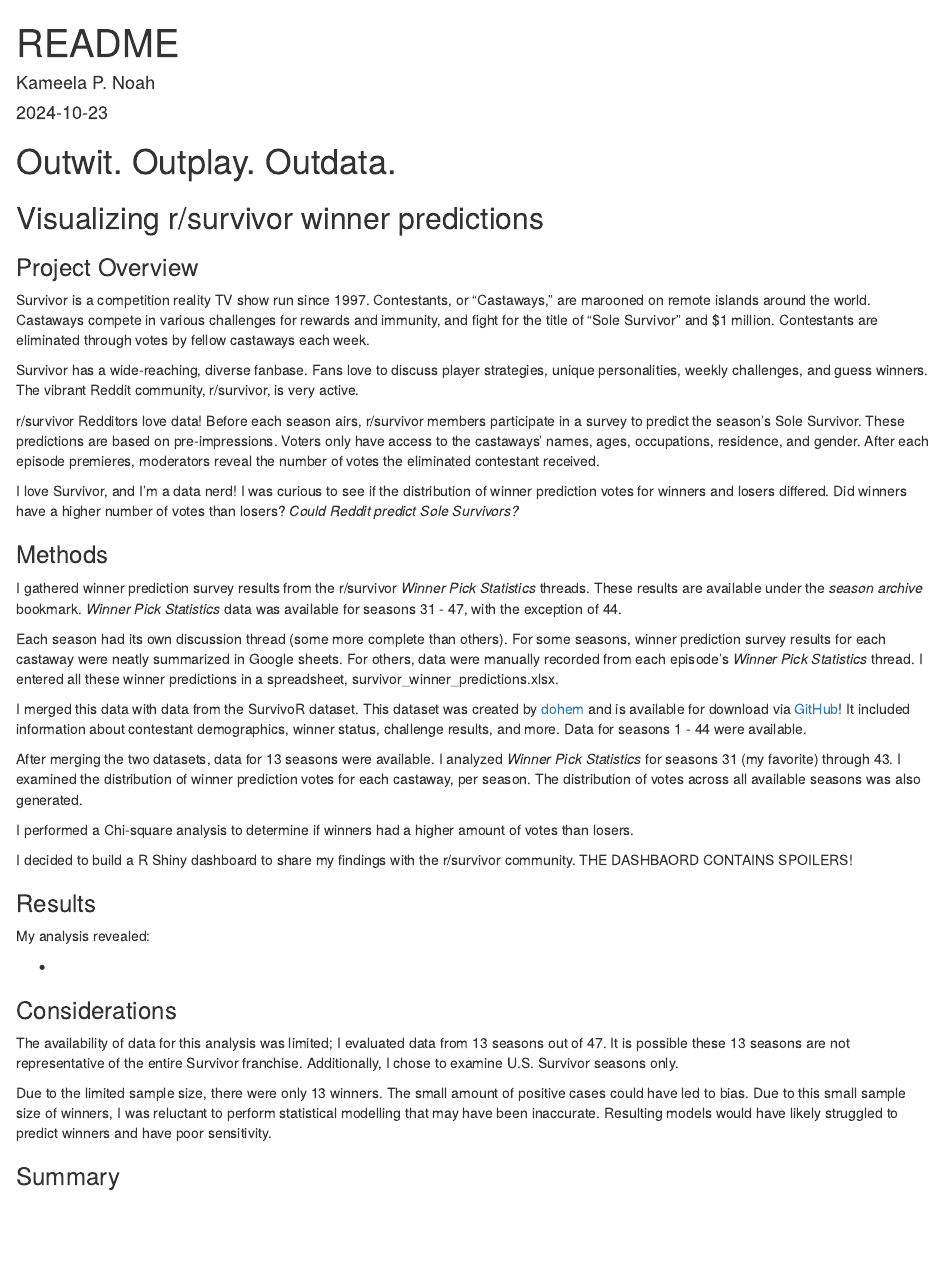
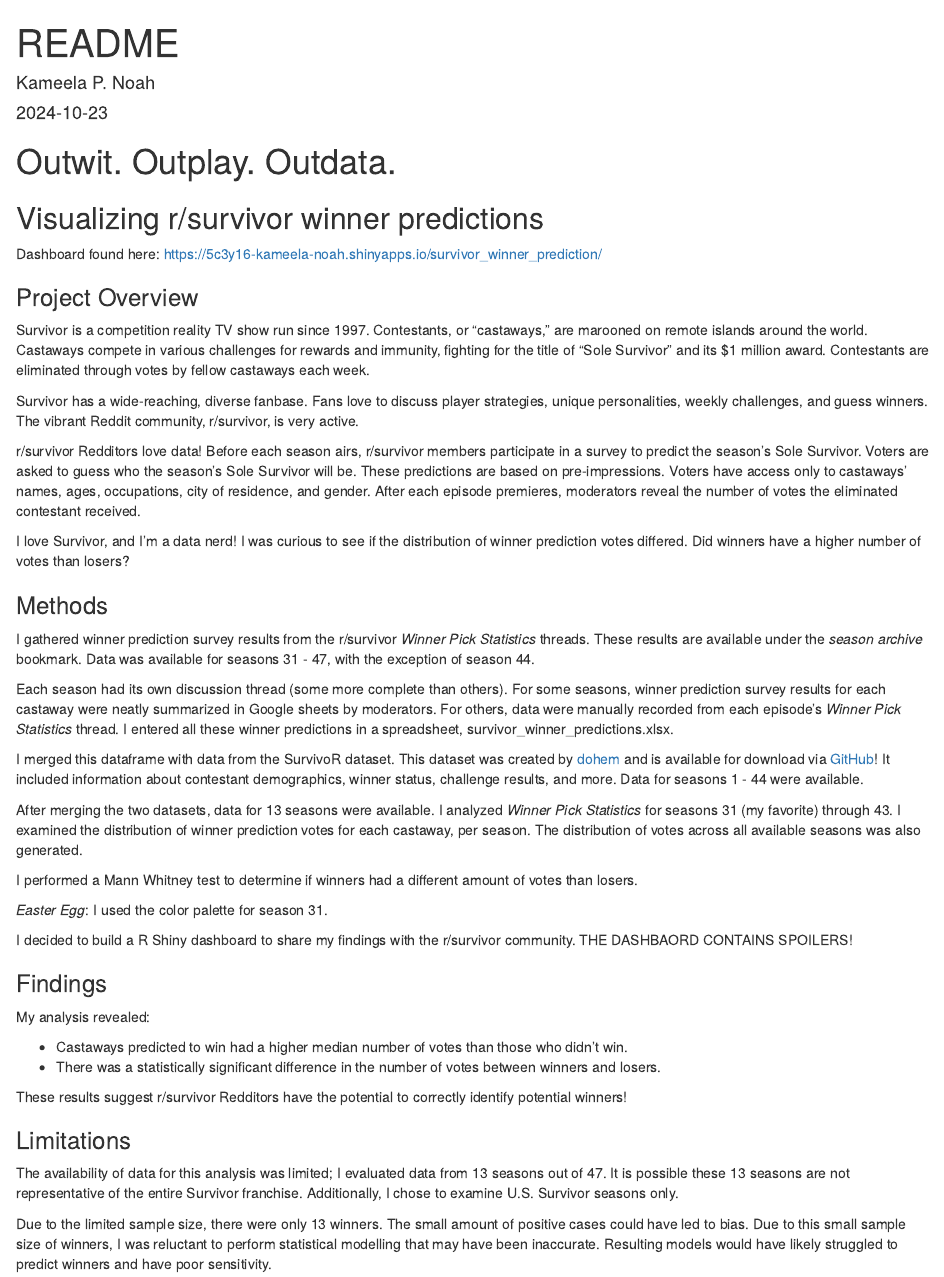
Before and after one commit to kameelan/Reddit_survivor, an R Markdown document (README.Rmd): the page in a window 1100 px wide, from its top. Rendered offline with R 4.5, knitr and Pandoc, with nearby package versions.

Commit message:
Update README.Rmd

````diff
--- a/README.Rmd
+++ b/README.Rmd
@@ -8,20 +8,17 @@ editor_options:
     wrap: 72
 ---
 
-```{r setup, include=FALSE}
-knitr::opts_chunk$set(echo = TRUE)
-```
-
 # Outwit. Outplay. Outdata.
 
 ## Visualizing r/survivor winner predictions
+Dashboard found here: https://5c3y16-kameela-noah.shinyapps.io/survivor_winner_prediction/
 
 ### Project Overview
 
 Survivor is a competition reality TV show run since 1997. Contestants,
-or "Castaways," are marooned on remote islands around the world.
-Castaways compete in various challenges for rewards and immunity, and
-fight for the title of "Sole Survivor" and \$1 million. Contestants are
+or "castaways," are marooned on remote islands around the world.
+Castaways compete in various challenges for rewards and immunity, fighting
+for the title of "Sole Survivor" and its $1 million award. Contestants are
 eliminated through votes by fellow castaways each week.
 
 Survivor has a wide-reaching, diverse fanbase. Fans love to discuss
@@ -30,31 +27,31 @@ winners. The vibrant Reddit community, r/survivor, is very active.
 
 r/survivor Redditors love data! Before each season airs, r/survivor
 members participate in a survey to predict the season's Sole Survivor.
-These predictions are based on pre-impressions. Voters only have access
-to the castaways' names, ages, occupations, residence, and gender. After
+Voters are asked to guess who the season's Sole Survivor will be.
+These predictions are based on pre-impressions. Voters have access only
+to castaways' names, ages, occupations, city of residence, and gender. After
 each episode premieres, moderators reveal the number of votes the
 eliminated contestant received.
 
 I love Survivor, and I'm a data nerd! I was curious to see if the
-distribution of winner prediction votes for winners and losers differed.
-Did winners have a higher number of votes than losers? *Could Reddit
-predict Sole Survivors?*
+distribution of winner prediction votes differed. Did winners have
+a higher number of votes than losers?
 
 ### Methods
 
 I gathered winner prediction survey results from the r/survivor *Winner
 Pick Statistics* threads. These results are available under the *season
-archive* bookmark. *Winner Pick Statistics* data was available for
-seasons 31 - 47, with the exception of 44.
+archive* bookmark. Data was available for seasons 31 - 47, with the
+exception of season 44.
 
 Each season had its own discussion thread (some more complete than
 others). For some seasons, winner prediction survey results for each
-castaway were neatly summarized in Google sheets. For others, data were
-manually recorded from each episode's *Winner Pick Statistics* thread. I
-entered all these winner predictions in a spreadsheet,
+castaway were neatly summarized in Google sheets by moderators. For others,
+data were manually recorded from each episode's *Winner Pick Statistics*
+thread. I entered all these winner predictions in a spreadsheet,
 survivor_winner_predictions.xlsx.
 
-I merged this data with data from the SurvivoR dataset. This dataset was
+I merged this dataframe with data from the SurvivoR dataset. This dataset was
 created by [dohem](https://github.com/doehm) and is available for
 download via [GitHub](https://github.com/doehm/survivoR)! It included
 information about contestant demographics, winner status, challenge
@@ -66,19 +63,24 @@ analyzed *Winner Pick Statistics* for seasons 31 (my favorite) through
 castaway, per season. The distribution of votes across all available
 seasons was also generated.
 
-I performed a Chi-square analysis to determine if winners had a higher
+I performed a Mann Whitney test to determine if winners had a different
 amount of votes than losers.
+
+*Easter Egg*: I used the color palette for season 31.
 
 I decided to build a R Shiny dashboard to share my findings with the
 r/survivor community. THE DASHBAORD CONTAINS SPOILERS!
 
-### Results
+### Findings
 
 My analysis revealed:
 
--
+- Castaways predicted to win had a higher median number of votes than those who didn’t win.
+- There was a statistically significant difference in the number of votes between winners and losers.
 
-### Considerations
+These results suggest r/survivor Redditors have the potential to correctly identify potential winners!
+
+### Limitations
 
 The availability of data for this analysis was limited; I evaluated data
 from 13 seasons out of 47. It is possible these 13 seasons are not
@@ -90,5 +92,3 @@ amount of positive cases could have led to bias. Due to this small
 sample size of winners, I was reluctant to perform statistical modelling
 that may have been inaccurate. Resulting models would have likely
 struggled to predict winners and have poor sensitivity.
-
-### Summary
````
